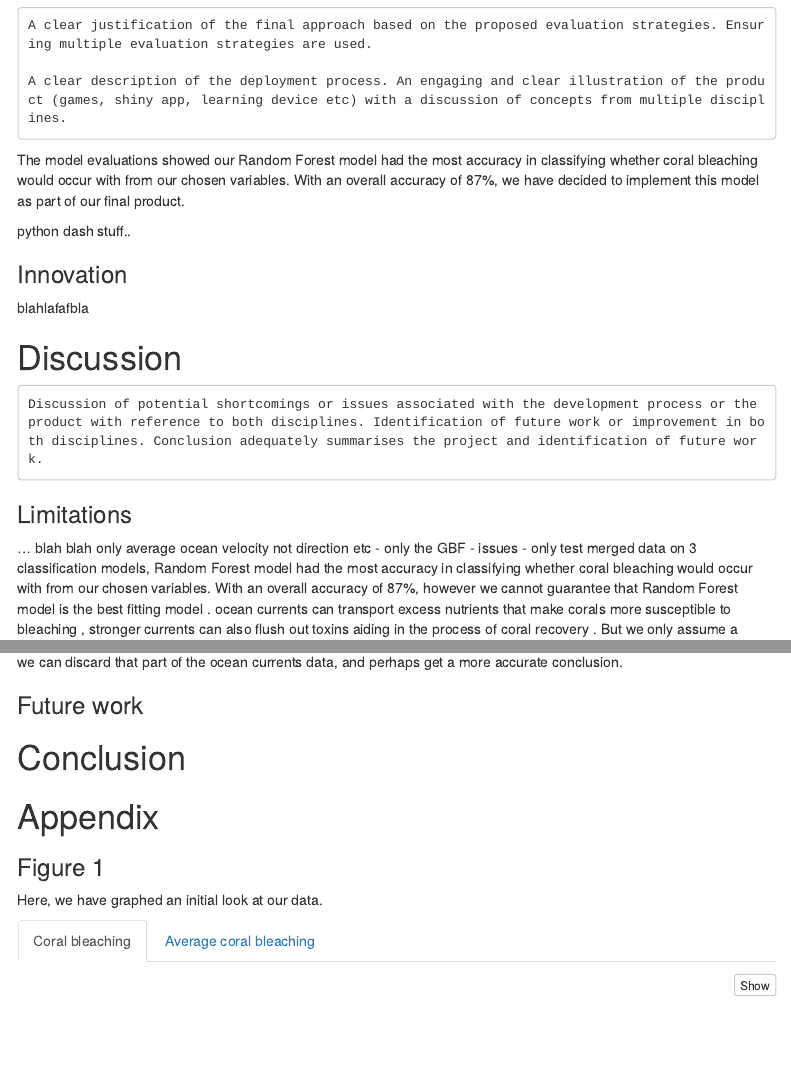
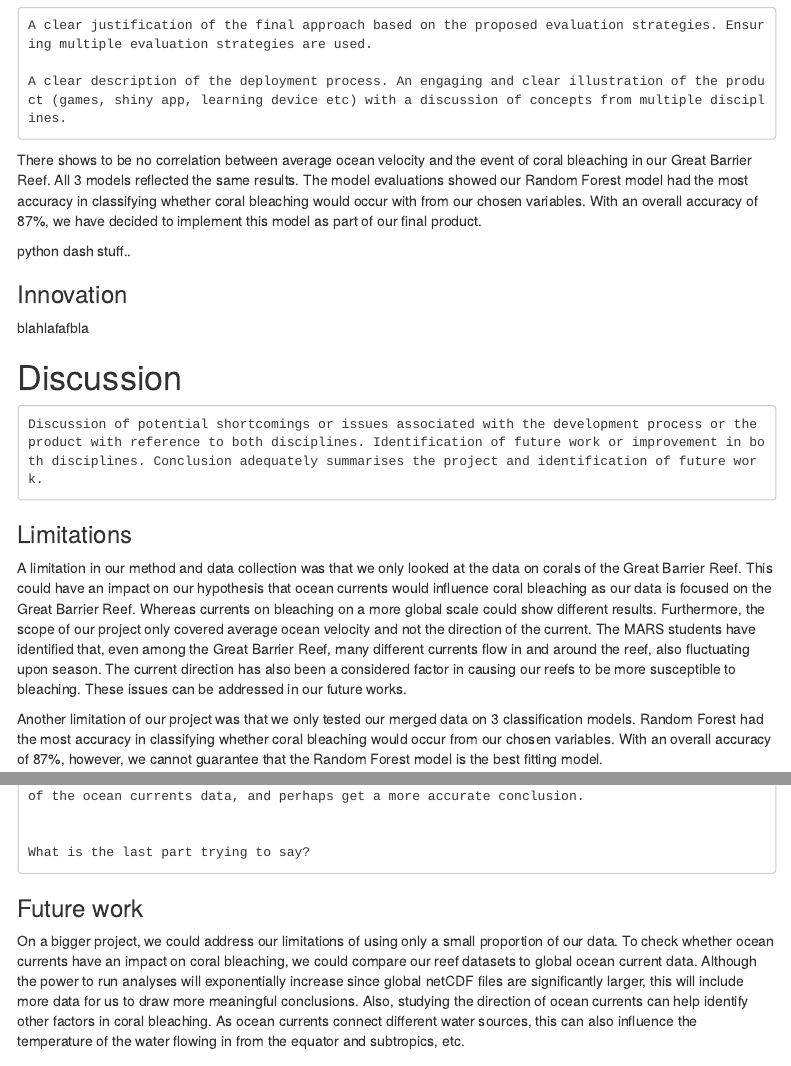
Before and after one commit to Ziheng-He/DATA3888_Reef, an R Markdown document (Report/Report.Rmd): the page in a window 1100 px wide, from 2800 px down, and a second part further down, joined at a grey line. Rendered offline with R 4.5, knitr and Pandoc, with nearby package versions; some code elsewhere in the file could not run offline; menus at the side of the page are left out; column names are cleaned by a stand-in for the janitor package.

Commit message:
limitations and future work

````diff
--- a/Report/Report.Rmd
+++ b/Report/Report.Rmd
@@ -142,7 +144,7 @@ A clear justification of the final approach based on the proposed evaluation str
 
 A clear description of the deployment process. An engaging and clear illustration of the product (games, shiny app, learning device etc) with a discussion of concepts from multiple disciplines.
 ```
-The model evaluations showed our Random Forest model had the most accuracy in classifying whether coral bleaching would occur with from our chosen variables. With an overall accuracy of 87%, we have decided to implement this model as part of our final product.
+There shows to be no correlation between average ocean velocity and the event of coral bleaching in our Great Barrier Reef. All 3 models reflected the same results. The model evaluations showed our Random Forest model had the most accuracy in classifying whether coral bleaching would occur with from our chosen variables. With an overall accuracy of 87%, we have decided to implement this model as part of our final product.
 
 
 python dash stuff..
@@ -158,8 +160,7 @@ Discussion of potential shortcomings or issues associated with the development p
 ```
 
 ### Limitations
-... blah blah only average ocean velocity not direction etc
-- only the GBF
-- issues
-- only test merged data on 3 classification models, Random Forest model had the most accuracy in classifying whether coral bleaching would occur with from our chosen variables. With an overall accuracy of 87%, however we cannot guarantee that Random Forest model is the best fitting model .
-ocean currents can transport excess nutrients that make corals more susceptible to bleaching , stronger currents can also flush out toxins aiding in the process of coral recovery . But we only assume a relationship between average ocean current velocity and the effect it has on the bleaching of corals In the Great Barrier Reef, we can control the ocean currents within a certain range. When the collected ocean currents exceed a certain value, we can discard that part of the ocean currents data, and perhaps get a more accurate conclusion.
+
+A limitation in our method and data collection was that we only looked at the data on corals of the Great Barrier Reef. This could have an impact on our hypothesis that ocean currents would influence coral bleaching as our data is focused on the Great Barrier Reef. Whereas currents on bleaching on a more global scale could show different results. Furthermore, the scope of our project only covered average ocean velocity and not the direction of the current. The MARS students have identified that, even among the Great Barrier Reef, many different currents flow in and around the reef, also fluctuating upon season. The current direction has also been a considered factor in causing our reefs to be more susceptible to bleaching. These issues can be addressed in our future works.
+
+Another limitation of our project was that we only tested our merged data on 3 classification models. Random Forest had the most accuracy in classifying whether coral bleaching would occur from our chosen variables. With an overall accuracy of 87%, however, we cannot guarantee that the Random Forest model is the best fitting model.
@@ -166,5 +172,9 @@ ocean currents can transport excess nutrients that make corals more susceptible
+What is the last part trying to say?
+```
 
 ### Future work
+
+On a bigger project, we could address our limitations of using only a small proportion of our data. To check whether ocean currents have an impact on coral bleaching, we could compare our reef datasets to global ocean current data. Although the power to run analyses will exponentially increase since global netCDF files are significantly larger, this will include more data for us to draw more meaningful conclusions. Also, studying the direction of ocean currents can help identify other factors in coral bleaching. As ocean currents connect different water sources, this can also influence the temperature of the water flowing in from the equator and subtropics, etc.
 
 # Conclusion
 
````
Also changed, not shown: Report/Report.Rmd (7 more changed lines).
